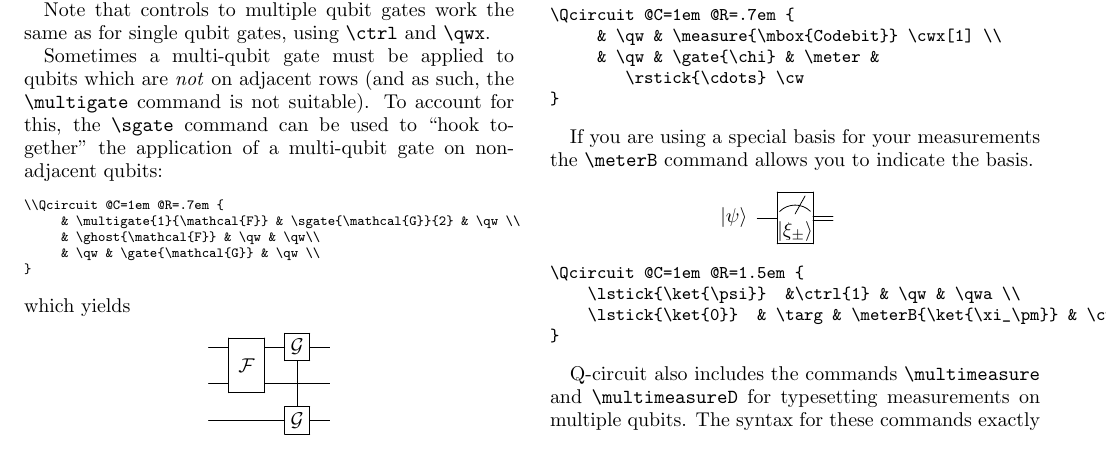
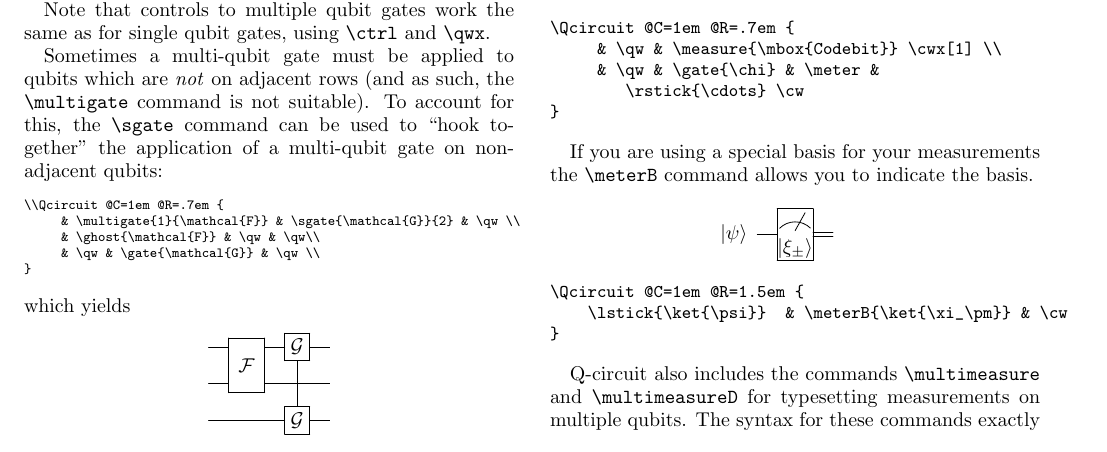
Before and after one commit to CQuIC/qcircuit, a LaTeX paper (Qtutorial.tex): part of page 4 of 8, cut so that both start at the same text. Compiled offline with pdfLaTeX.

Commit message:
Fix typo in documentation for meterB
I noticed the verbatim code is not the same as that which
is actually used in generating the image describing the
behavior of the meterB command. This commit fixes this
by deleting some unnecessary code in the verbatim section.

```diff
--- a/Qtutorial.tex
+++ b/Qtutorial.tex
@@ -405,8 +405,7 @@ If you are using a special basis for your measurements the \verb=\meterB= comman
     \lstick{\ket{\psi}} & \meterB{\ket{\xi_\pm}} & \cw
 }\]
 {\small \begin{verbatim}\Qcircuit @C=1em @R=1.5em {
-    \lstick{\ket{\psi}}  &\ctrl{1} & \qw & \qwa \\
-    \lstick{\ket{0}}  & \targ & \meterB{\ket{\xi_\pm}} & \cw
+    \lstick{\ket{\psi}}  & \meterB{\ket{\xi_\pm}} & \cw
 }\end{verbatim}}
 
 Q-circuit also includes the commands \verb=\multimeasure= and \verb=\multimeasureD= for typesetting measurements on multiple qubits.  The syntax for these commands exactly parallels that of the \verb=\multigate= command (see \S\ref{S:multigate}).  An example is shown below.
```
